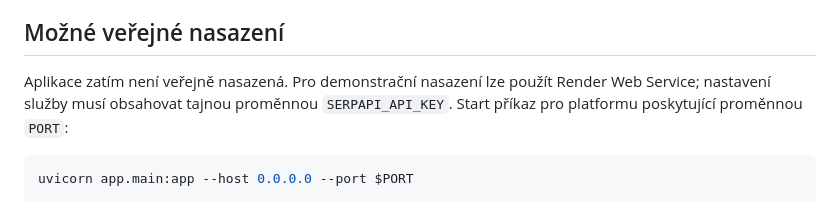
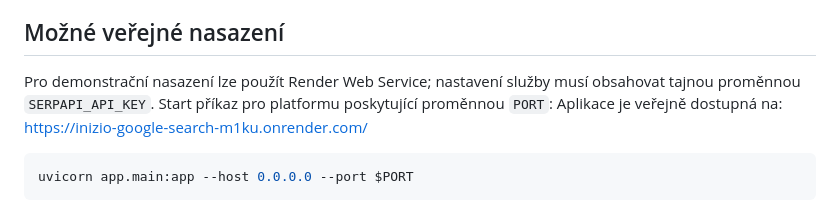
Before and after one commit to Miroslav-Meca/inizio-google-search, a Markdown page: README.md, the part around the change. Rendered like a GitHub page.

Commit message:
Add public deployment URL

````diff
--- a/README.md
+++ b/README.md
@@ -103,7 +103,8 @@ Direct Google experiment může vrátit challenge/interstitial místo SERP nebo
 
 ## Možné veřejné nasazení
 
-Aplikace zatím není veřejně nasazená. Pro demonstrační nasazení lze použít Render Web Service; nastavení služby musí obsahovat tajnou proměnnou `SERPAPI_API_KEY`. Start příkaz pro platformu poskytující proměnnou `PORT`:
+Pro demonstrační nasazení lze použít Render Web Service; nastavení služby musí obsahovat tajnou proměnnou `SERPAPI_API_KEY`. Start příkaz pro platformu poskytující proměnnou `PORT`:
+Aplikace je veřejně dostupná na: https://inizio-google-search-m1ku.onrender.com/
 
 ```bash
 uvicorn app.main:app --host 0.0.0.0 --port $PORT
````
